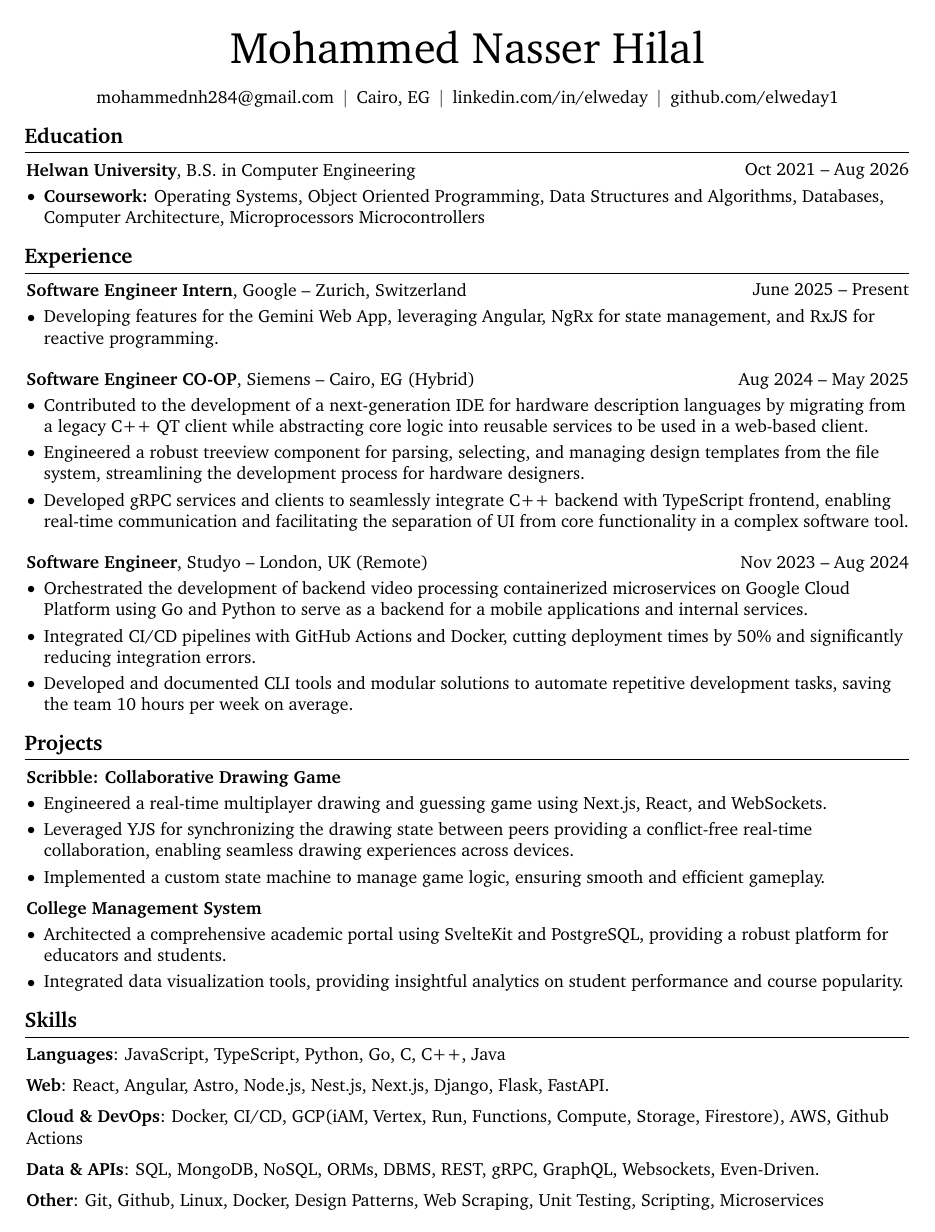
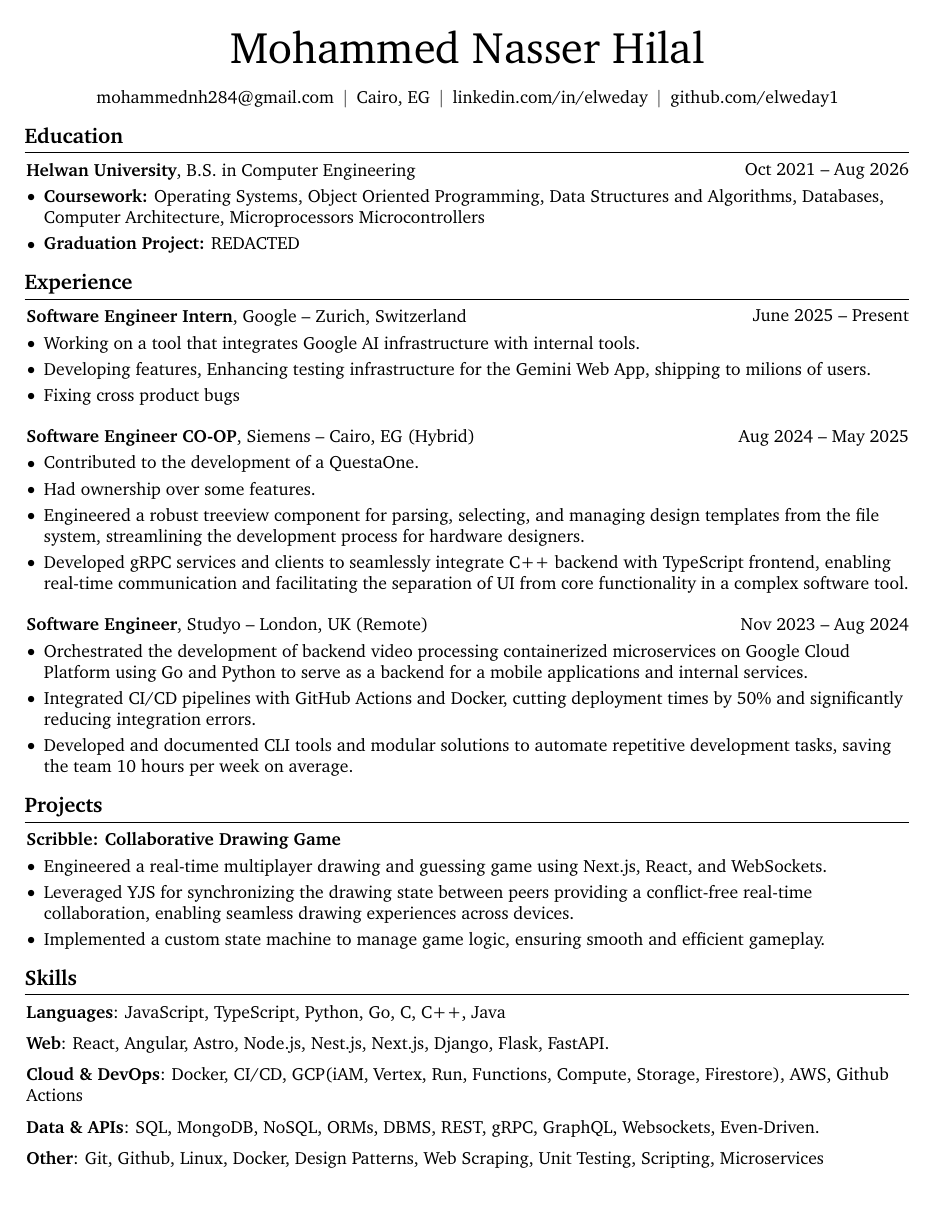
Before and after one commit to elweday1/my-resumes, a LaTeX CV (resumes/main.tex): the whole page. Compiled offline with pdfLaTeX.

Commit message:
Adding more info about google internship and grad project

```diff
--- a/resumes/main.tex
+++ b/resumes/main.tex
@@ -195,6 +192,7 @@
 \begin{onecolentry}
     \begin{highlights}
         \item \textbf{Coursework:} Operating Systems, Object Oriented Programming, Data Structures and Algorithms, Databases, Computer Architecture, Microprocessors Microcontrollers
+        \item \textbf{Graduation Project:} REDACTED
     \end{highlights}
 \end{onecolentry}
 
@@ -208,8 +206,9 @@
 \vspace{0.10 cm}
 \begin{onecolentry}
     \begin{highlights}
-        \item Developing features for the Gemini Web App, leveraging Angular, NgRx for state management, and RxJS for reactive programming.
-
+        \item Working on a tool that integrates Google AI infrastructure with internal tools.
+        \item Developing features, Enhancing testing infrastructure for the Gemini Web App, shipping to milions of users.
+        \item Fixing cross product bugs
     \end{highlights}
 \end{onecolentry}
 
@@ -224,8 +223,8 @@
 \vspace{0.10 cm}
 \begin{onecolentry}
     \begin{highlights}
-        \item Contributed to the development of a next-generation IDE for hardware description languages by migrating from a legacy C++ QT client while abstracting core logic into reusable services to be used in a web-based client.
-
+        \item Contributed to the development of a QuestaOne.
+        \item Had ownership over some features.
         \item Engineered a robust treeview component for parsing, selecting, and managing design templates from the file system, streamlining the development process for hardware designers.
         \item Developed gRPC services and clients to seamlessly integrate C++ backend with TypeScript frontend, enabling real-time communication and facilitating the separation of UI from core functionality in a complex software tool.
 
@@ -261,20 +260,6 @@
     \end{highlights}
 \end{onecolentry}
 
-
-\vspace{0.2 cm}
-
-\textbf{\href{https://github.com/elweday1/CollegeSite}{College Management System}}
-
-\vspace{0.10 cm}
-\begin{onecolentry}
-    \begin{highlights}
-        \item Architected a comprehensive academic portal using SvelteKit and PostgreSQL, providing a robust platform for educators and students.
-        \item Integrated data visualization tools, providing insightful analytics on student performance and course popularity.
-    \end{highlights}
-\end{onecolentry}
-
-
 \section{Skills}
 
 
```
Also changed, not shown: resumes/main.tex (3 more changed lines).
